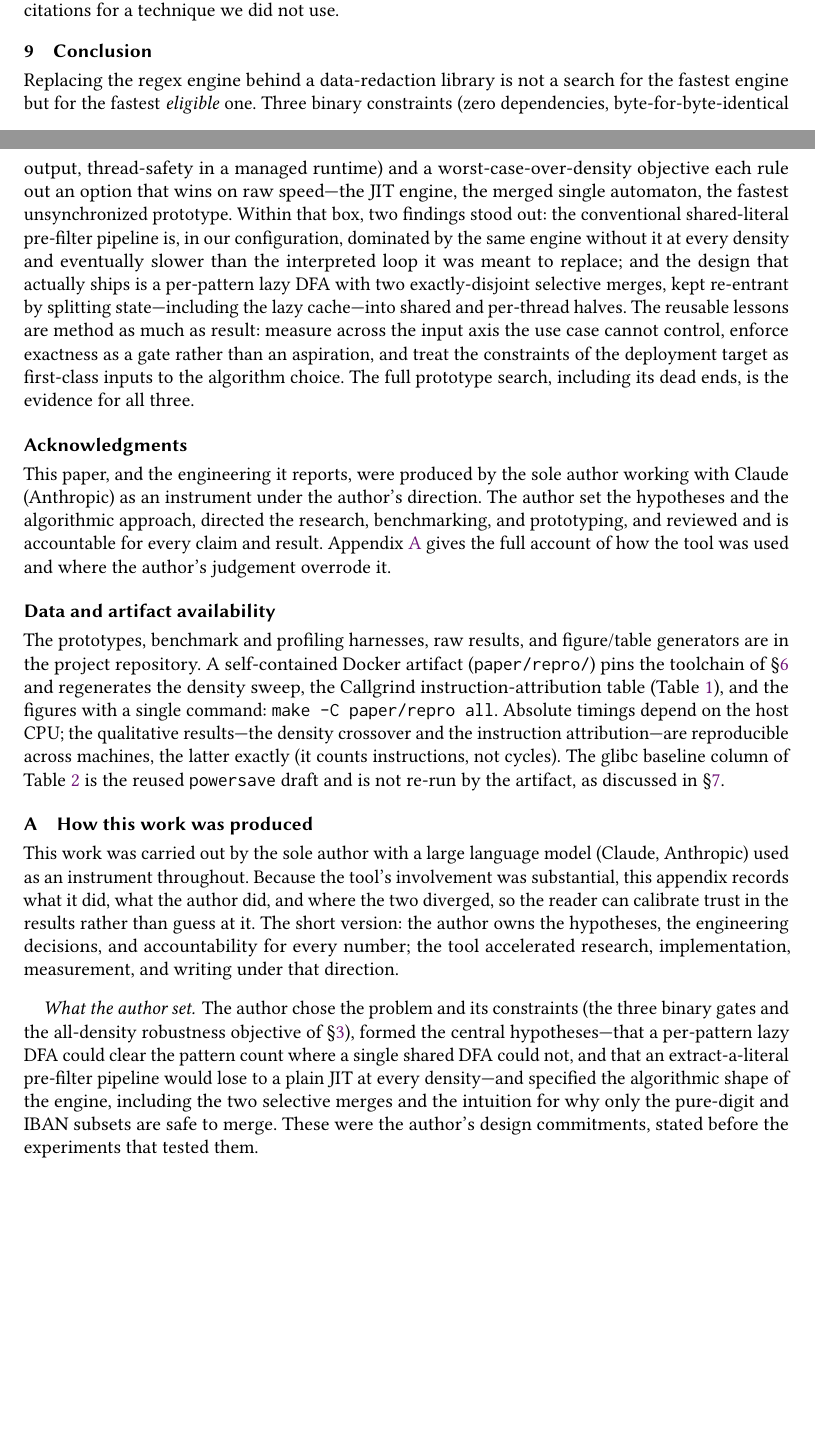
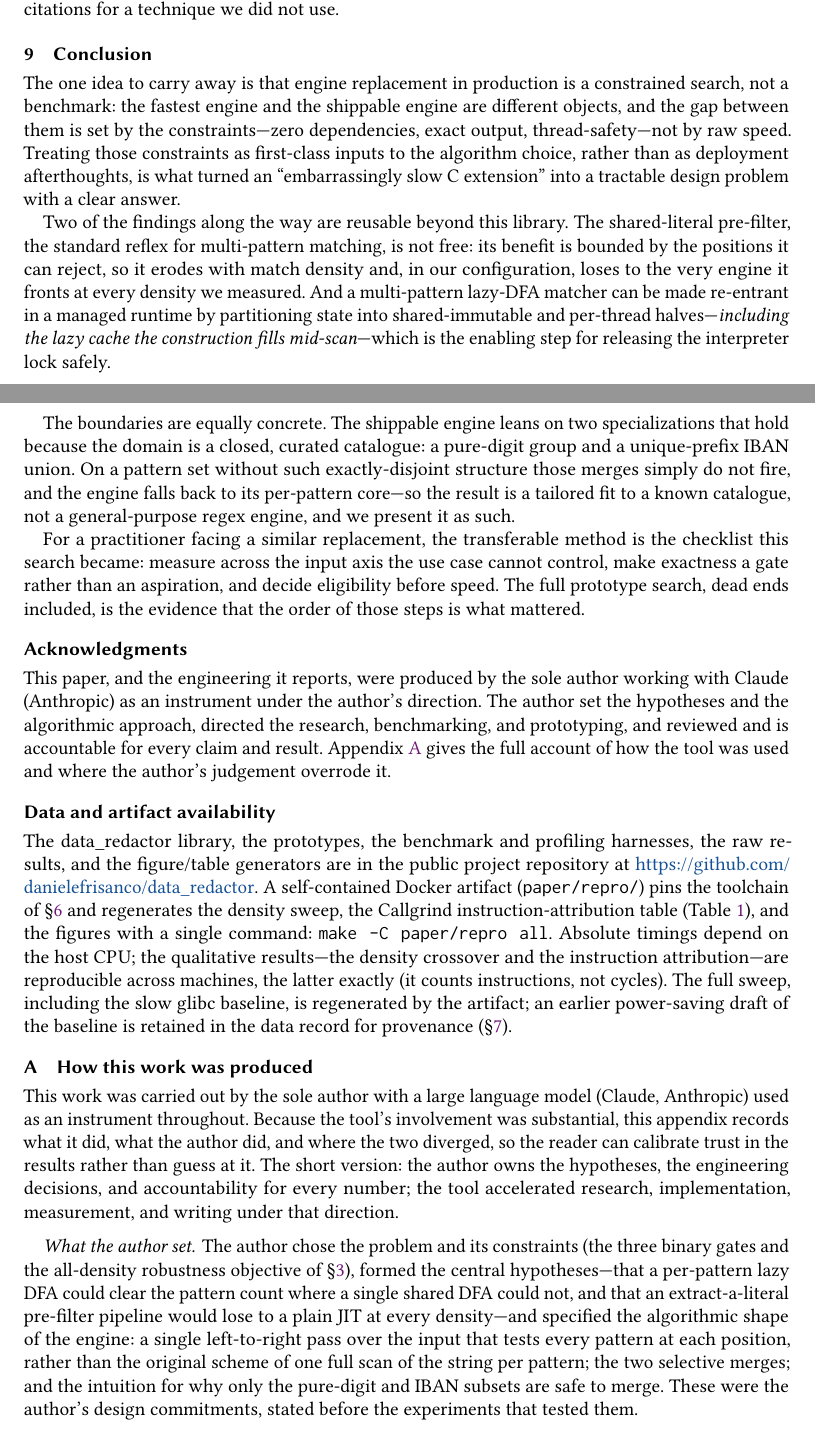
Before and after one commit to danielefrisanco/data_redactor, a LaTeX paper (paper/main.tex): two parts of pages 11 and 12 of 13 before the commit and two parts of pages 12 and 13 of 14 after it, joined at a grey line, cut so that both start at the same text, the shorter picture padded with empty space. Compiled offline with pdfLaTeX.

Commit message:
paper: remove powersave caveat; add plain-language opener, glossary, rewrite conclusion
Text changes following the performance re-run and reviewer feedback:

- Drop the "two operating points / un-rerun baseline" caveat now that the
  glibc baseline is measured at the same performance clock (Discussion,
  both figure captions, artifact-availability note).
- Add an "In plain terms" opener before the Introduction: states what the
  library is for (a closed, curated catalogue of sensitive-token types) and
  the one-sentence thesis, as an on-ramp for non-specialists.
- Add a glossary of engines and terms at the end of Background (DFA/NFA,
  lazy DFA, Aho-Corasick, Boyer-Moore, glibc regexec, Onigmo, PCRE2, RE2,
  JIT, GVL, IBAN, PEM, oracle, selective merge, ...).
- Rewrite the Conclusion: lead with the transferable idea, name the
  specialization boundary (closed catalogue), end on a practitioner checklist.
- Appendix A: correct the profiling-override account (timing micro-benchmark
  first, Callgrind later) and record the single-pass-over-the-string design
  the author specified; add the public repo URL to artifact availability.

Co-Authored-By: Claude Opus 4.8 <noreply@anthropic.com>

```diff
--- a/paper/main.tex
+++ b/paper/main.tex
@@ -699,21 +744,35 @@ technique we did not use.
 
 \section{Conclusion}
 \label{sec:conclusion}
-Replacing the regex engine behind a data-redaction library is not a search for the
-fastest engine but for the fastest \emph{eligible} one. Three binary constraints
-(zero dependencies, byte-for-byte-identical output, thread-safety in a managed
-runtime) and a worst-case-over-density objective each rule out an option that wins on
-raw speed---the JIT engine, the merged single automaton, the fastest unsynchronized
-prototype. Within that box, two findings stood out: the conventional shared-literal
-pre-filter pipeline is, in our configuration, dominated by the same engine without it
-at every density and eventually slower than the interpreted loop it was meant to
-replace; and the design that actually ships is a per-pattern lazy DFA with two
-exactly-disjoint selective merges, kept re-entrant by splitting state---including the
-lazy cache---into shared and per-thread halves. The reusable lessons are method as
-much as result: measure across the input axis the use case cannot control, enforce
-exactness as a gate rather than an aspiration, and treat the constraints of the
-deployment target as first-class inputs to the algorithm choice. The full prototype
-search, including its dead ends, is the evidence for all three.
+The one idea to carry away is that engine replacement in production is a constrained
+search, not a benchmark: the fastest engine and the shippable engine are different
+objects, and the gap between them is set by the constraints---zero dependencies,
+exact output, thread-safety---not by raw speed. Treating those constraints as
+first-class inputs to the algorithm choice, rather than as deployment afterthoughts,
+is what turned an ``embarrassingly slow C extension'' into a tractable design problem
+with a clear answer.
+
+Two of the findings along the way are reusable beyond this library. The shared-literal
+pre-filter, the standard reflex for multi-pattern matching, is not free: its benefit
+is bounded by the positions it can reject, so it erodes with match density and, in our
+configuration, loses to the very engine it fronts at every density we measured. And a
+multi-pattern lazy-DFA matcher can be made re-entrant in a managed runtime by
+partitioning state into shared-immutable and per-thread halves---\emph{including the
+lazy cache the construction fills mid-scan}---which is the enabling step for releasing
+the interpreter lock safely.
+
+The boundaries are equally concrete. The shippable engine leans on two
+specializations that hold because the domain is a closed, curated catalogue: a
+pure-digit group and a unique-prefix IBAN union. On a pattern set without such
+exactly-disjoint structure those merges simply do not fire, and the engine falls back
+to its per-pattern core---so the result is a tailored fit to a known catalogue, not a
+general-purpose regex engine, and we present it as such.
+
+For a practitioner facing a similar replacement, the transferable method is the
+checklist this search became: measure across the input axis the use case cannot
+control, make exactness a gate rather than an aspiration, and decide eligibility
+before speed. The full prototype search, dead ends included, is the evidence that the
+order of those steps is what mattered.
 
 %% AI-use disclosure (paper/README.md §4).
 \begin{acks}
@@ -726,16 +785,18 @@ the tool was used and where the author's judgement overrode it.
 \end{acks}
 
 \section*{Data and artifact availability}
-The prototypes, benchmark and profiling harnesses, raw results, and figure/table
-generators are in the project repository. A self-contained Docker artifact
+The data\_redactor library, the prototypes, the benchmark and profiling harnesses,
+the raw results, and the figure/table generators are in the public project
+repository at \url{https://github.com/danielefrisanco/data_redactor}. A
+self-contained Docker artifact
 (\texttt{paper/repro/}) pins the toolchain of \S\ref{sec:eval} and regenerates the
 density sweep, the Callgrind instruction-attribution table (Table~\ref{tab:profile}),
 and the figures with a single command: \texttt{make -C paper/repro all}. Absolute
 timings depend on the host CPU; the qualitative results---the density crossover and
 the instruction attribution---are reproducible across machines, the latter exactly
-(it counts instructions, not cycles). The glibc baseline column of
-Table~\ref{tab:density} is the reused \texttt{powersave} draft and is not re-run by
-the artifact, as discussed in \S\ref{sec:discussion}.
+(it counts instructions, not cycles). The full sweep, including the slow glibc
+baseline, is regenerated by the artifact; an earlier power-saving draft of the
+baseline is retained in the data record for provenance (\S\ref{sec:discussion}).
 
 \appendix
 
@@ -755,9 +816,11 @@ measurement, and writing under that direction.
 \S\ref{sec:constraints}), formed the central hypotheses---that a per-pattern lazy
 DFA could clear the pattern count where a single shared DFA could not, and that an
 extract-a-literal pre-filter pipeline would lose to a plain JIT at every density---and
-specified the algorithmic shape of the engine, including the two selective merges and
-the intuition for why only the pure-digit and IBAN subsets are safe to merge. These
-were the author's design commitments, stated before the experiments that tested them.
+specified the algorithmic shape of the engine: a single left-to-right pass over the
+input that tests every pattern at each position, rather than the original scheme of
+one full scan of the string per pattern; the two selective merges; and the intuition
+for why only the pure-digit and IBAN subsets are safe to merge. These were the
+author's design commitments, stated before the experiments that tested them.
 
 \paragraph{What the tool did under direction.} Given those hypotheses and designs,
 the tool was directed to survey related work and assemble candidate citations, to
```
Also changed, not shown: paper/main.pdf, paper/main.tex (94 more changed lines).
